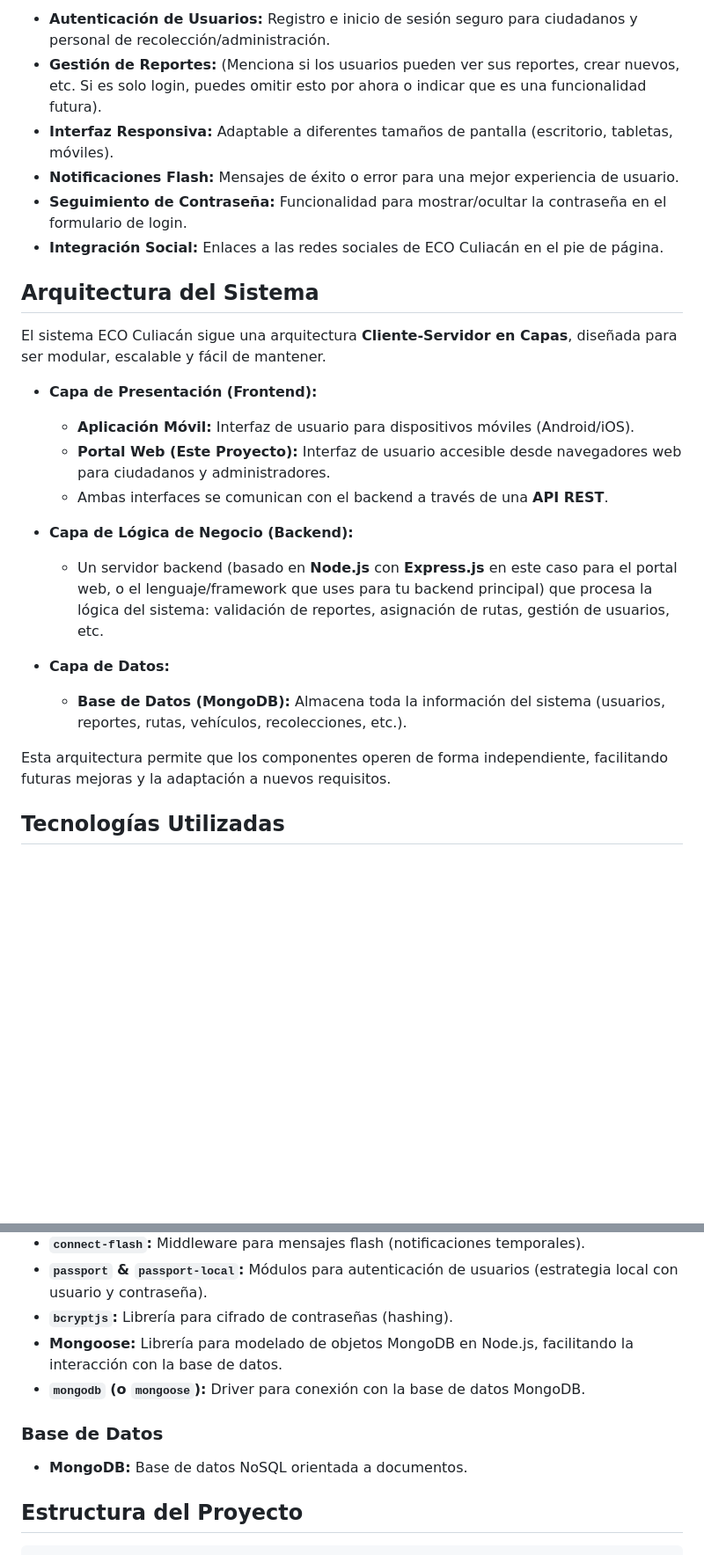
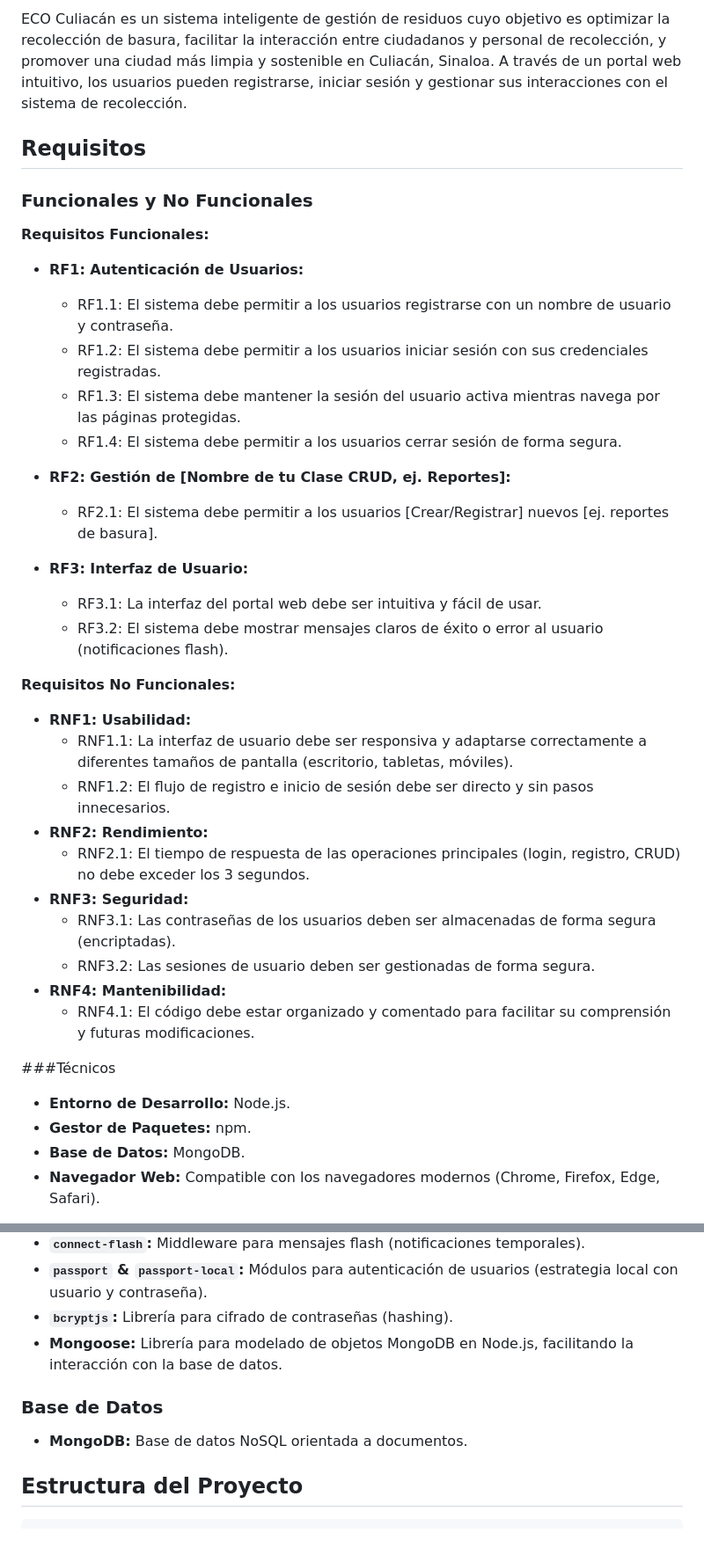
Before and after one commit to TaniaElenaa/ECOCuliacan, a Markdown page: README.md, 2 parts joined by grey strips. Shown at 88% size. Rendered like a GitHub page; blank space fills up the shorter version.

```diff
--- a/README.md
+++ b/README.md
@@ -27,26 +59,41 @@ Este repositorio contiene el código fuente y la documentación para el desarrol
 
-* **Autenticación de Usuarios:** Registro e inicio de sesión seguro para ciudadanos y personal de recolección/administración.
-* **Gestión de Reportes:** (Menciona si los usuarios pueden ver sus reportes, crear nuevos, etc. Si es solo login, puedes omitir esto por ahora o indicar que es una funcionalidad futura).
-* **Interfaz Responsiva:** Adaptable a diferentes tamaños de pantalla (escritorio, tabletas, móviles).
-* **Notificaciones Flash:** Mensajes de éxito o error para una mejor experiencia de usuario.
-* **Seguimiento de Contraseña:** Funcionalidad para mostrar/ocultar la contraseña en el formulario de login.
-* **Integración Social:** Enlaces a las redes sociales de ECO Culiacán en el pie de página.
+ECO Culiacán es un sistema inteligente de gestión de residuos cuyo objetivo es optimizar la recolección de basura, facilitar la interacción entre ciudadanos y personal de recolección, y promover una ciudad más limpia y sostenible en Culiacán, Sinaloa. A través de un portal web intuitivo, los usuarios pueden registrarse, iniciar sesión y gestionar sus interacciones con el sistema de recolección.
 
-## Arquitectura del Sistema
+## Requisitos
 
-El sistema ECO Culiacán sigue una arquitectura **Cliente-Servidor en Capas**, diseñada para ser modular, escalable y fácil de mantener.
+### Funcionales y No Funcionales
 
-* **Capa de Presentación (Frontend):**
-    * **Aplicación Móvil:** Interfaz de usuario para dispositivos móviles (Android/iOS).
-    * **Portal Web (Este Proyecto):** Interfaz de usuario accesible desde navegadores web para ciudadanos y administradores.
-    * Ambas interfaces se comunican con el backend a través de una **API REST**.
+**Requisitos Funcionales:**
 
-* **Capa de Lógica de Negocio (Backend):**
-    * Un servidor backend (basado en **Node.js** con **Express.js** en este caso para el portal web, o el lenguaje/framework que uses para tu backend principal) que procesa la lógica del sistema: validación de reportes, asignación de rutas, gestión de usuarios, etc.
+* **RF1: Autenticación de Usuarios:**
+    * RF1.1: El sistema debe permitir a los usuarios registrarse con un nombre de usuario y contraseña.
+    * RF1.2: El sistema debe permitir a los usuarios iniciar sesión con sus credenciales registradas.
+    * RF1.3: El sistema debe mantener la sesión del usuario activa mientras navega por las páginas protegidas.
+    * RF1.4: El sistema debe permitir a los usuarios cerrar sesión de forma segura.
+* **RF2: Gestión de [Nombre de tu Clase CRUD, ej. Reportes]:**
+    * RF2.1: El sistema debe permitir a los usuarios [Crear/Registrar] nuevos [ej. reportes de basura].
 
-* **Capa de Datos:**
-    * **Base de Datos (MongoDB):** Almacena toda la información del sistema (usuarios, reportes, rutas, vehículos, recolecciones, etc.).
+* **RF3: Interfaz de Usuario:**
+    * RF3.1: La interfaz del portal web debe ser intuitiva y fácil de usar.
+    * RF3.2: El sistema debe mostrar mensajes claros de éxito o error al usuario (notificaciones flash).
 
-Esta arquitectura permite que los componentes operen de forma independiente, facilitando futuras mejoras y la adaptación a nuevos requisitos.
+**Requisitos No Funcionales:**
 
-## Tecnologías Utilizadas
+* **RNF1: Usabilidad:**
+    * RNF1.1: La interfaz de usuario debe ser responsiva y adaptarse correctamente a diferentes tamaños de pantalla (escritorio, tabletas, móviles).
+    * RNF1.2: El flujo de registro e inicio de sesión debe ser directo y sin pasos innecesarios.
+* **RNF2: Rendimiento:**
+    * RNF2.1: El tiempo de respuesta de las operaciones principales (login, registro, CRUD) no debe exceder los 3 segundos.
+* **RNF3: Seguridad:**
+    * RNF3.1: Las contraseñas de los usuarios deben ser almacenadas de forma segura (encriptadas).
+    * RNF3.2: Las sesiones de usuario deben ser gestionadas de forma segura.
+* **RNF4: Mantenibilidad:**
+    * RNF4.1: El código debe estar organizado y comentado para facilitar su comprensión y futuras modificaciones.
+
+###Técnicos
+
+* **Entorno de Desarrollo:** Node.js.
+* **Gestor de Paquetes:** npm.
+* **Base de Datos:** MongoDB.
+* **Navegador Web:** Compatible con los navegadores modernos (Chrome, Firefox, Edge, Safari).
+
@@ -65,10 +126,11 @@ Esta arquitectura permite que los componentes operen de forma independiente, fac
 * **`passport` & `passport-local`:** Módulos para autenticación de usuarios (estrategia local con usuario y contraseña).
 * **`bcryptjs`:** Librería para cifrado de contraseñas (hashing).
 * **Mongoose:** Librería para modelado de objetos MongoDB en Node.js, facilitando la interacción con la base de datos.
-* **`mongodb` (o `mongoose`):** Driver para conexión con la base de datos MongoDB.
 
 ### Base de Datos
 * **MongoDB:** Base de datos NoSQL orientada a documentos.
+
+
 
 ## Estructura del Proyecto
     ├── public/                # Archivos estáticos (CSS, JS del cliente, imágenes)
```
Also changed, not shown: other parts of README.md (+62 -16 lines).
